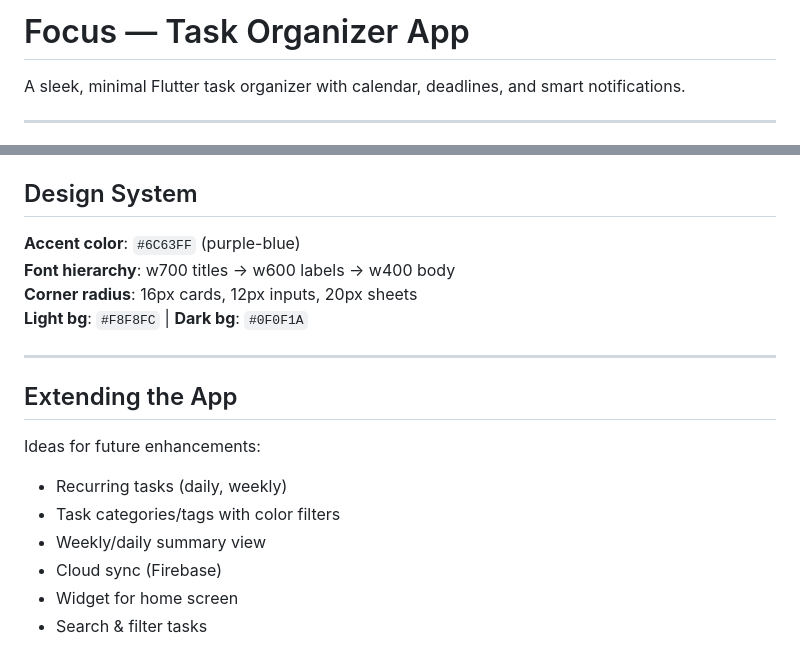
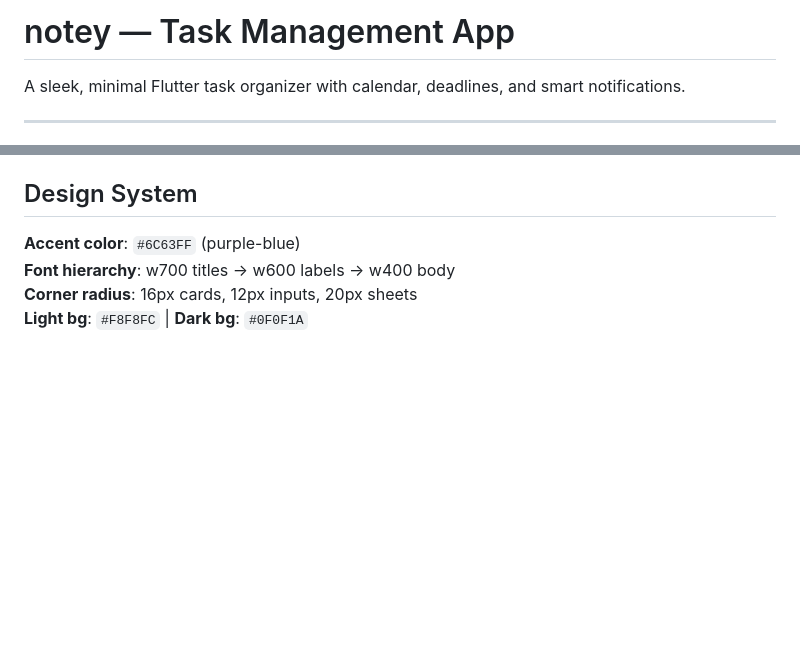
Before and after one commit to Mirohhh/notey, a Markdown page: README.md, 2 parts joined by grey strips. GitHub-like rendering; blank space fills up the shorter version.

```diff
--- a/README.md
+++ b/README.md
@@ -1,4 +1,4 @@
-# Focus — Task Organizer App
+# notey — Task Management App
 
 A sleek, minimal Flutter task organizer with calendar, deadlines, and smart notifications.
 
@@ -117,15 +117,3 @@ Add to `ios/Runner/Info.plist`:
 **Font hierarchy**: w700 titles → w600 labels → w400 body
 **Corner radius**: 16px cards, 12px inputs, 20px sheets
 **Light bg**: `#F8F8FC` | **Dark bg**: `#0F0F1A`
-
----
-
-## Extending the App
-
-Ideas for future enhancements:
-- Recurring tasks (daily, weekly)
-- Task categories/tags with color filters
-- Weekly/daily summary view
-- Cloud sync (Firebase)
-- Widget for home screen
-- Search & filter tasks
```
